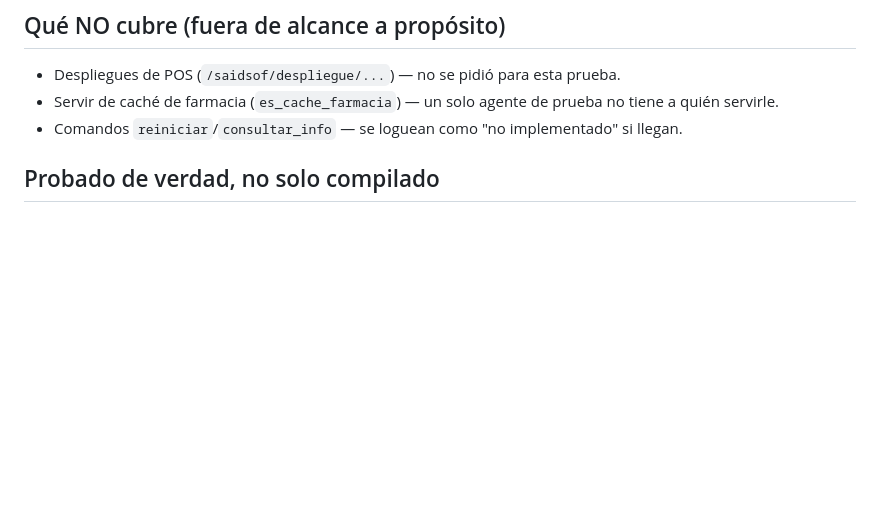
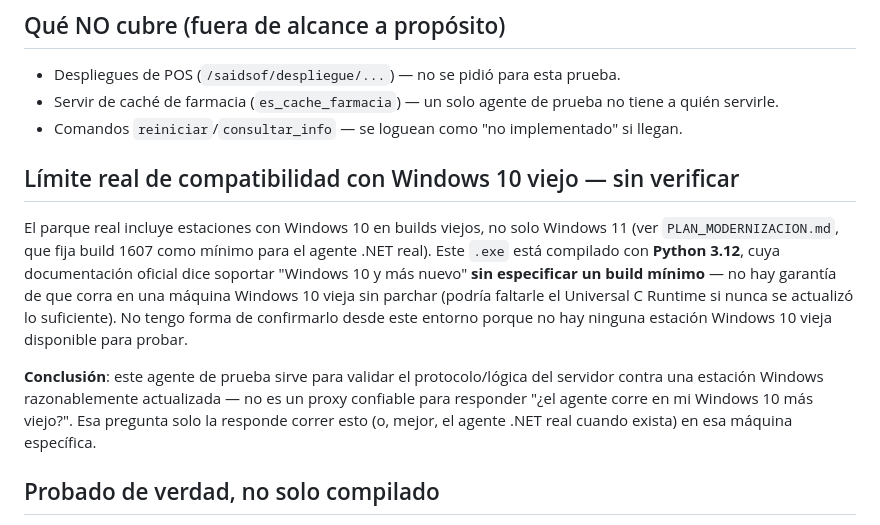
Before and after one commit to maycolmoreno/saidsoft-core, a Markdown page: agente-prueba/README.md, the part around the change. GitHub-like rendering; blank space fills up the shorter version.

Commit message:
Anotar limite real de compatibilidad Win10 viejo en agente-prueba
El parque real tiene estaciones Windows 10 en builds viejos, no solo
Windows 11 (confirmado por el usuario, ya lo señalaba
PLAN_MODERNIZACION.md como riesgo). Python 3.12 (con el que se
compilo el .exe) solo garantiza "Windows 10 y mas nuevo" sin build
minimo especifico -- a diferencia del agente .NET real, que el plan
fija en build 1607. Sin una estacion Windows 10 vieja disponible en
este entorno para probar, no se puede confirmar si el .exe corre ahi.
Documentado como limite conocido, no asumido como cobertura.

Co-Authored-By: Claude Sonnet 5 <noreply@anthropic.com>

```diff
--- a/agente-prueba/README.md
+++ b/agente-prueba/README.md
@@ -30,6 +30,22 @@ de prueba se construyó justamente porque no había nada para instalar y probar.
 - Servir de caché de farmacia (`es_cache_farmacia`) — un solo agente de prueba no
   tiene a quién servirle.
 - Comandos `reiniciar`/`consultar_info` — se loguean como "no implementado" si llegan.
+
+## Límite real de compatibilidad con Windows 10 viejo — sin verificar
+
+El parque real incluye estaciones con Windows 10 en builds viejos, no solo Windows 11
+(ver `PLAN_MODERNIZACION.md`, que fija build 1607 como mínimo para el agente .NET real).
+Este `.exe` está compilado con **Python 3.12**, cuya documentación oficial dice soportar
+"Windows 10 y más nuevo" **sin especificar un build mínimo** — no hay garantía de que
+corra en una máquina Windows 10 vieja sin parchar (podría faltarle el Universal C
+Runtime si nunca se actualizó lo suficiente). No tengo forma de confirmarlo desde este
+entorno porque no hay ninguna estación Windows 10 vieja disponible para probar.
+
+**Conclusión**: este agente de prueba sirve para validar el protocolo/lógica del
+servidor contra una estación Windows razonablemente actualizada — no es un proxy
+confiable para responder "¿el agente corre en mi Windows 10 más viejo?". Esa pregunta
+solo la responde correr esto (o, mejor, el agente .NET real cuando exista) en esa
+máquina específica.
 
 ## Probado de verdad, no solo compilado
 
```
